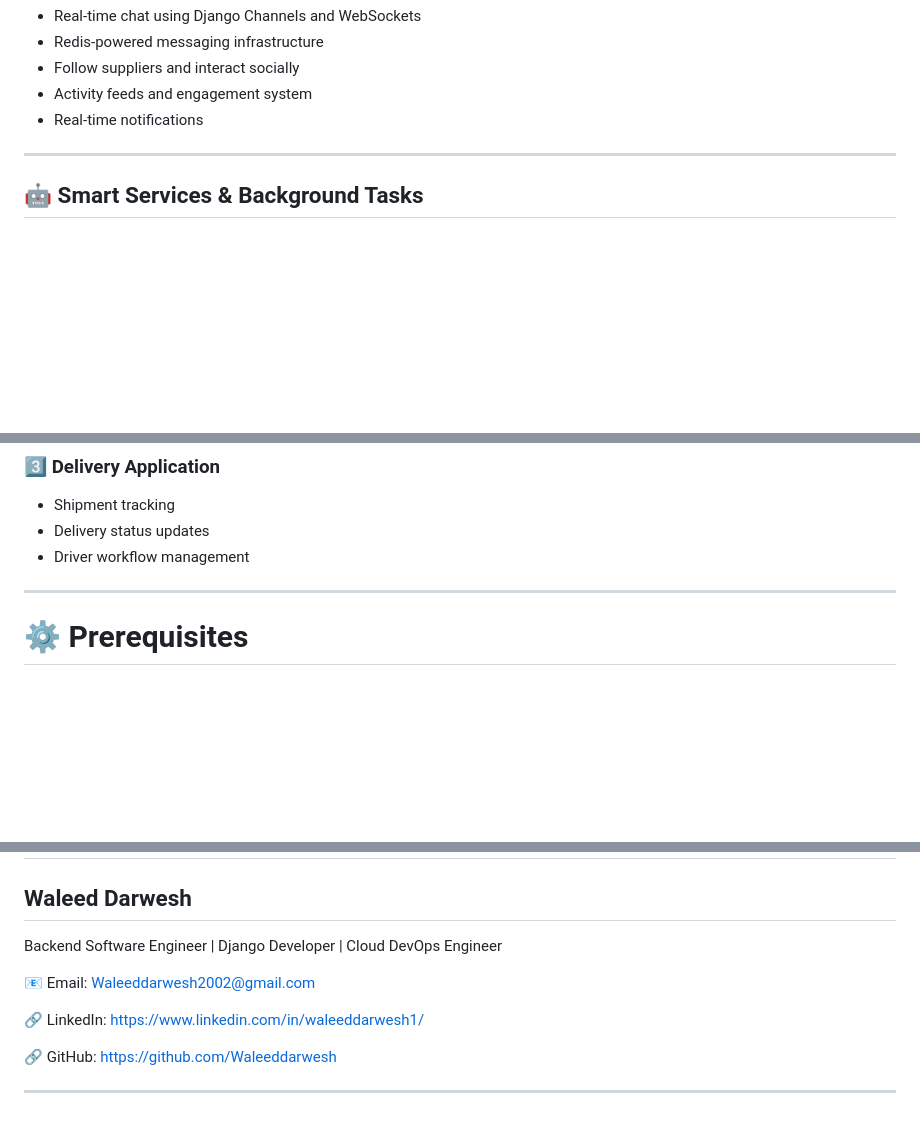
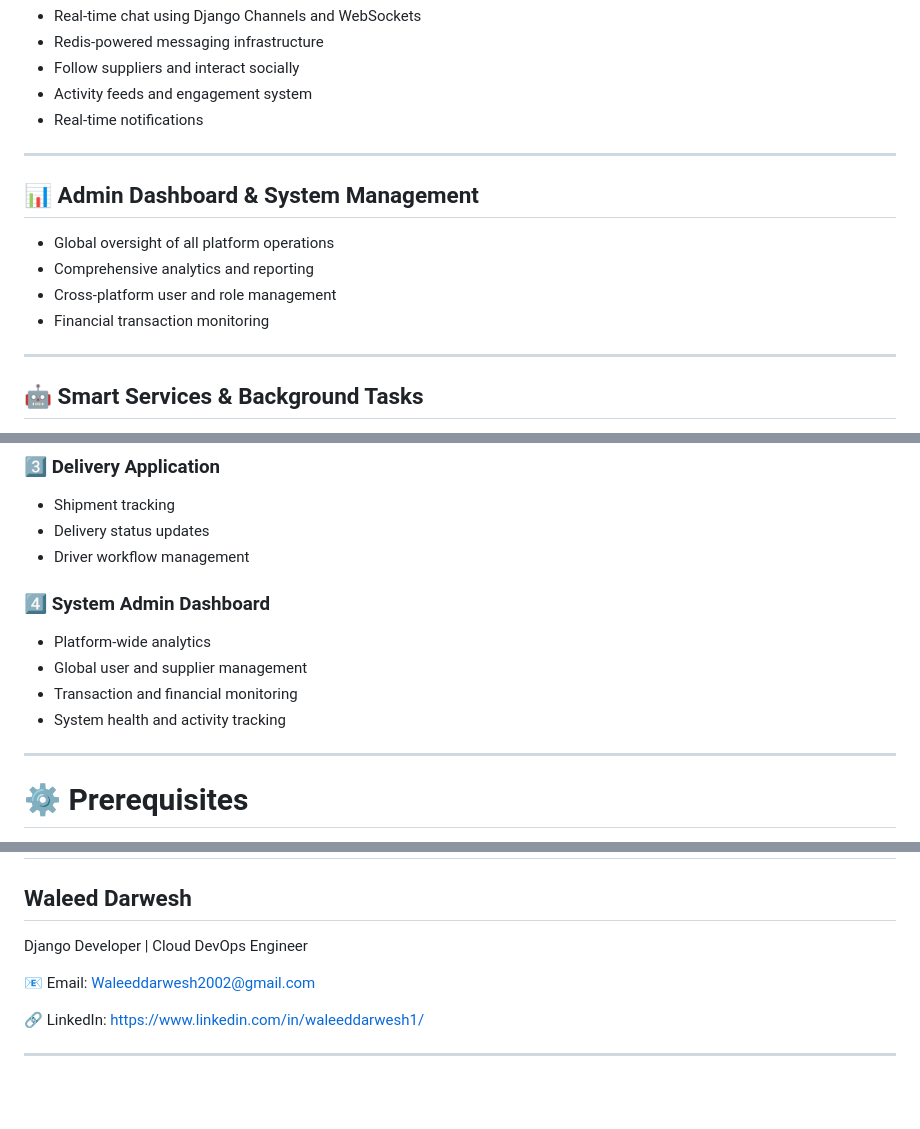
Before and after one commit to Waleeddarwesh/Craft-v1.2, a Markdown page: README.md, 3 parts joined by grey strips. Drawn GitHub-style; blank space fills up the shorter version.

Commit message:
Enhance README with Admin Dashboard info and updates
Added details about the Admin Dashboard and updated the contact information.

```diff
--- a/README.md
+++ b/README.md
@@ -86,6 +88,15 @@ The project follows scalable backend architecture principles using Django and mo
 
 ---
 
+## 📊 Admin Dashboard & System Management
+
+- Global oversight of all platform operations
+- Comprehensive analytics and reporting
+- Cross-platform user and role management
+- Financial transaction monitoring
+
+---
+
 ## 🤖 Smart Services & Background Tasks
 
 - Recommendation engine for products and courses
@@ -133,6 +144,12 @@ The backend serves three separate frontend applications:
 - Shipment tracking
 - Delivery status updates
 - Driver workflow management
+
+### 4️⃣ System Admin Dashboard
+- Platform-wide analytics
+- Global user and supplier management
+- Transaction and financial monitoring
+- System health and activity tracking
 
 ---
 
@@ -359,7 +376,7 @@ git push origin feature/AmazingFeature
 
 ## Waleed Darwesh
 
-Backend Software Engineer | Django Developer | Cloud DevOps Engineer
+Django Developer | Cloud DevOps Engineer
 
 📧 Email:
 [Waleeddarwesh2002@gmail.com](mailto:Waleeddarwesh2002@gmail.com)
@@ -367,7 +384,4 @@ Backend Software Engineer | Django Developer | Cloud DevOps Engineer
 🔗 LinkedIn:
 https://www.linkedin.com/in/waleeddarwesh1/
 
-🔗 GitHub:
-https://github.com/Waleeddarwesh
-
 ---
```
Also changed, not shown: other parts of README.md (+4 -2 lines).
